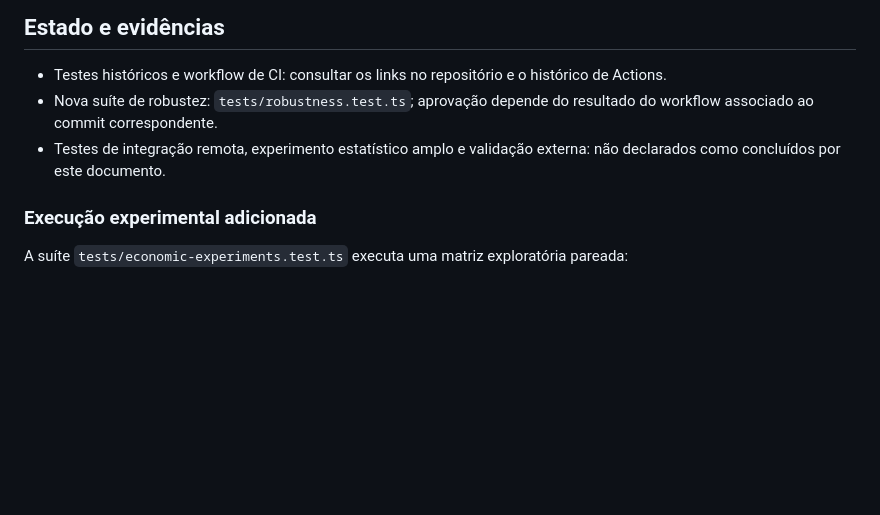
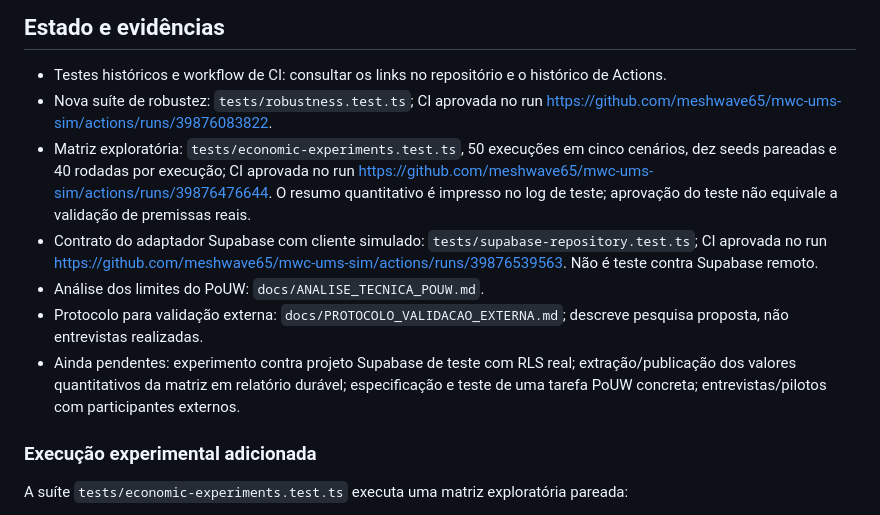
Before and after one commit to meshwave65/mwc-ums-sim, a Markdown page: docs/VALIDACAO_ROBUSTEZ.md, the part around the change. Drawn GitHub-style; blank space fills up the shorter version.

Commit message:
docs: update validation plan with executed tests and remaining gates

```diff
--- a/docs/VALIDACAO_ROBUSTEZ.md
+++ b/docs/VALIDACAO_ROBUSTEZ.md
@@ -64,8 +64,12 @@ Essas questões exigem especificação econômica explícita, dados operacionais
 ## Estado e evidências
 
 - Testes históricos e workflow de CI: consultar os links no repositório e o histórico de Actions.
-- Nova suíte de robustez: `tests/robustness.test.ts`; aprovação depende do resultado do workflow associado ao commit correspondente.
-- Testes de integração remota, experimento estatístico amplo e validação externa: não declarados como concluídos por este documento.
+- Nova suíte de robustez: `tests/robustness.test.ts`; CI aprovada no run https://github.com/meshwave65/mwc-ums-sim/actions/runs/39876083822.
+- Matriz exploratória: `tests/economic-experiments.test.ts`, 50 execuções em cinco cenários, dez seeds pareadas e 40 rodadas por execução; CI aprovada no run https://github.com/meshwave65/mwc-ums-sim/actions/runs/39876476644. O resumo quantitativo é impresso no log de teste; aprovação do teste não equivale a validação de premissas reais.
+- Contrato do adaptador Supabase com cliente simulado: `tests/supabase-repository.test.ts`; CI aprovada no run https://github.com/meshwave65/mwc-ums-sim/actions/runs/39876539563. Não é teste contra Supabase remoto.
+- Análise dos limites do PoUW: `docs/ANALISE_TECNICA_POUW.md`.
+- Protocolo para validação externa: `docs/PROTOCOLO_VALIDACAO_EXTERNA.md`; descreve pesquisa proposta, não entrevistas realizadas.
+- Ainda pendentes: experimento contra projeto Supabase de teste com RLS real; extração/publicação dos valores quantitativos da matriz em relatório durável; especificação e teste de uma tarefa PoUW concreta; entrevistas/pilotos com participantes externos.
 
 
 ### Execução experimental adicionada
```
